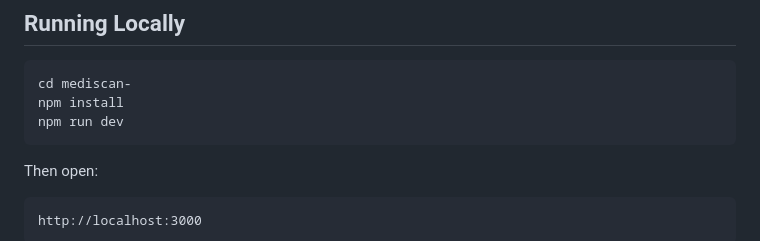
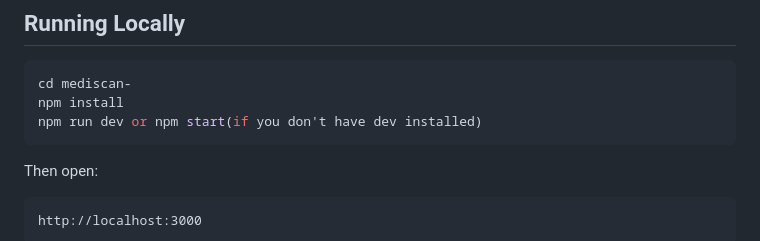
Before and after one commit to purviboj/mediscan-, a Markdown page: README.md, the part around the change. Drawn GitHub-style.

Commit message:
Update npm run command instructions in README

````diff
--- a/README.md
+++ b/README.md
@@ -94,7 +94,7 @@ The system:
 ```bash
 cd mediscan-
 npm install
-npm run dev
+npm run dev or npm start(if you don't have dev installed)
 ```
 
 Then open:
````
